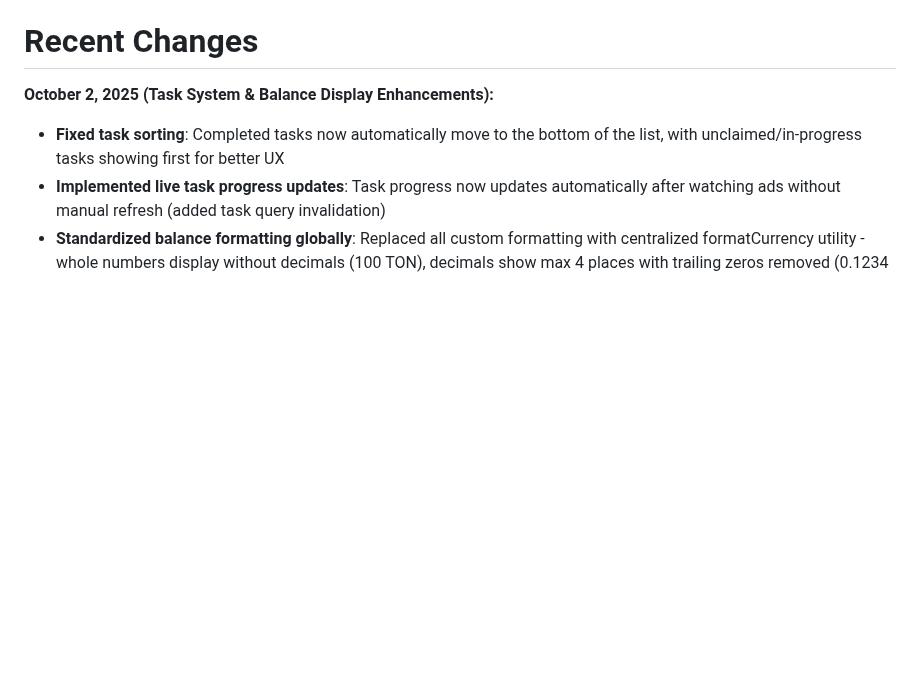
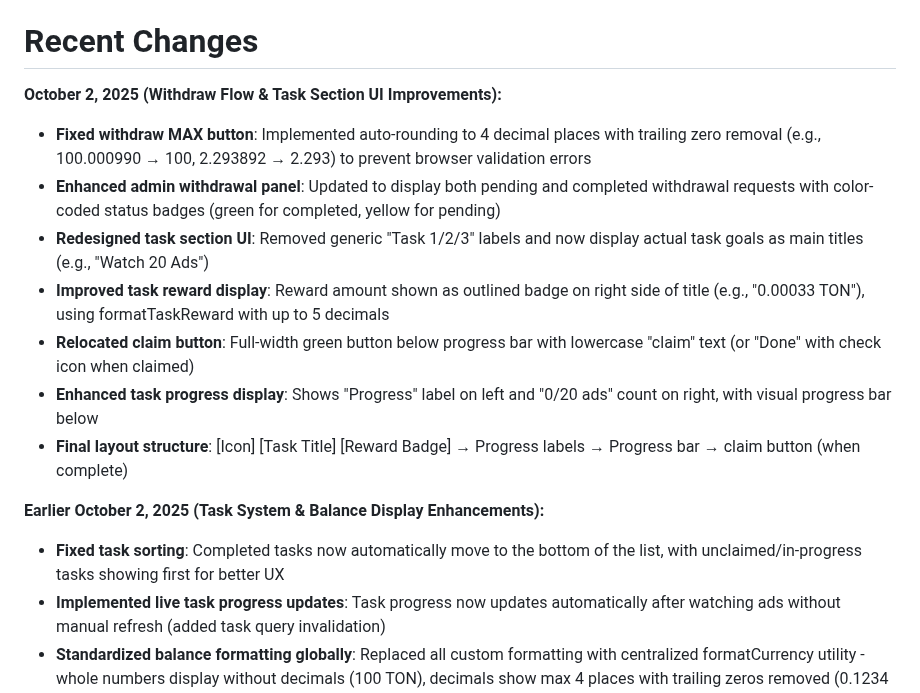
Before and after one commit to sznckz90-cloud/vuuug, a Markdown page: replit.md, the part around the change. Rendered like a GitHub page; blank space fills up the shorter version.

```diff
--- a/replit.md
+++ b/replit.md
@@ -4,7 +4,16 @@ CashWatch is a React-based web application that allows users to earn money by wa
 
 # Recent Changes
 
-**October 2, 2025 (Task System & Balance Display Enhancements):**
+**October 2, 2025 (Withdraw Flow & Task Section UI Improvements):**
+- **Fixed withdraw MAX button**: Implemented auto-rounding to 4 decimal places with trailing zero removal (e.g., 100.000990 → 100, 2.293892 → 2.293) to prevent browser validation errors
+- **Enhanced admin withdrawal panel**: Updated to display both pending and completed withdrawal requests with color-coded status badges (green for completed, yellow for pending)
+- **Redesigned task section UI**: Removed generic "Task 1/2/3" labels and now display actual task goals as main titles (e.g., "Watch 20 Ads")
+- **Improved task reward display**: Reward amount shown as outlined badge on right side of title (e.g., "0.00033 TON"), using formatTaskReward with up to 5 decimals
+- **Relocated claim button**: Full-width green button below progress bar with lowercase "claim" text (or "Done" with check icon when claimed)
+- **Enhanced task progress display**: Shows "Progress" label on left and "0/20 ads" count on right, with visual progress bar below
+- **Final layout structure**: [Icon] [Task Title] [Reward Badge] → Progress labels → Progress bar → claim button (when complete)
+
+**Earlier October 2, 2025 (Task System & Balance Display Enhancements):**
 - **Fixed task sorting**: Completed tasks now automatically move to the bottom of the list, with unclaimed/in-progress tasks showing first for better UX
 - **Implemented live task progress updates**: Task progress now updates automatically after watching ads without manual refresh (added task query invalidation)
 - **Standardized balance formatting globally**: Replaced all custom formatting with centralized formatCurrency utility - whole numbers display without decimals (100 TON), decimals show max 4 places with trailing zeros removed (0.1234 TON)
```
